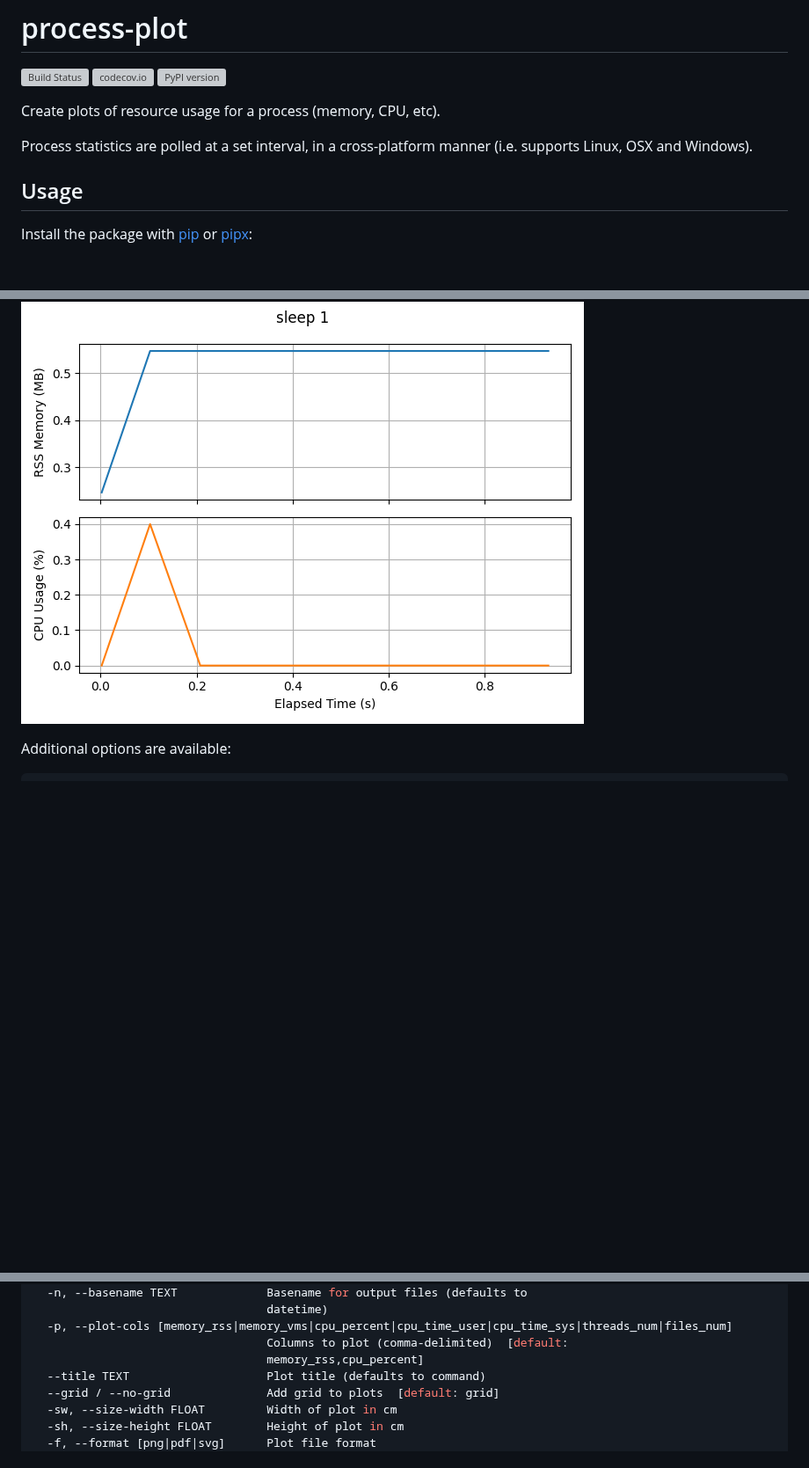
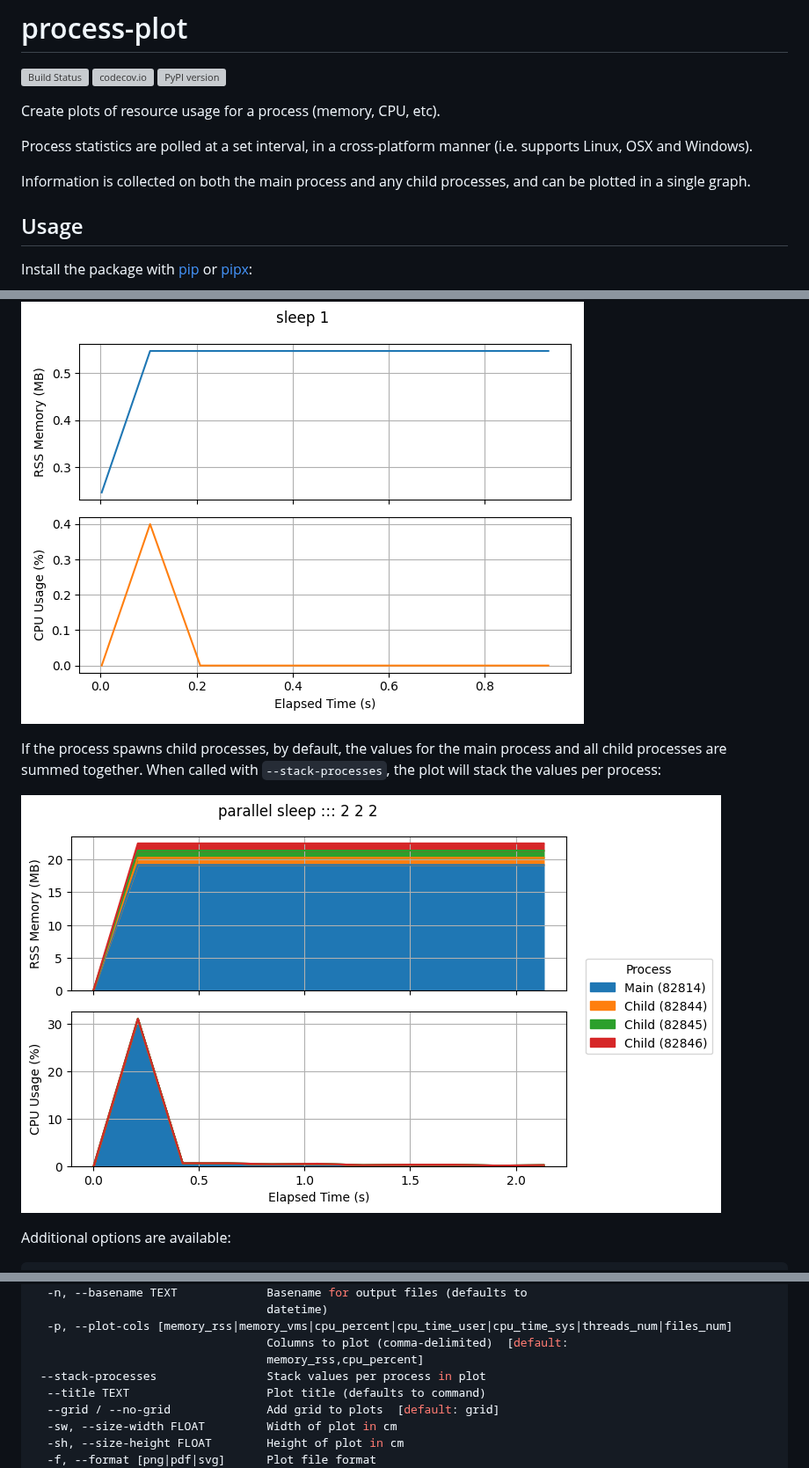
Before and after one commit to chrisjsewell/process-plot, a Markdown page: README.md, 3 parts joined by grey strips. Shown at 88% size. GitHub-like rendering; pictures changed too: example_parallel.png (added); blank space fills up the shorter version; grey boxes are pictures that could not be loaded.

Commit message:
✨ Capture data on child processes (#10)
and allow stacking plots for each process

````diff
--- a/README.md
+++ b/README.md
@@ -7,6 +7,8 @@
 Create plots of resource usage for a process (memory, CPU, etc).
 
 Process statistics are polled at a set interval, in a cross-platform manner (i.e. supports Linux, OSX and Windows).
+
+Information is collected on both the main process and any child processes, and can be plotted in a single graph.
 
 ## Usage
 
@@ -31,6 +33,11 @@ You will then find the output files in `/user/pplot_out`, with a plot for the pr
 
 ![example plot](example.png)
 
+If the process spawns child processes, by default, the values for the main process and all child processes are summed together.
+When called with `--stack-processes`, the plot will stack the values per process:
+
+![example parallel plot](example_parallel.png)
+
 Additional options are available:
 
 ```console
@@ -51,6 +58,7 @@ Options:
   -p, --plot-cols [memory_rss|memory_vms|cpu_percent|cpu_time_user|cpu_time_sys|threads_num|files_num]
                                   Columns to plot (comma-delimited)  [default:
                                   memory_rss,cpu_percent]
+ --stack-processes                Stack values per process in plot
   --title TEXT                    Plot title (defaults to command)
   --grid / --no-grid              Add grid to plots  [default: grid]
   -sw, --size-width FLOAT         Width of plot in cm
````
Also changed, not shown: 3 other files.
